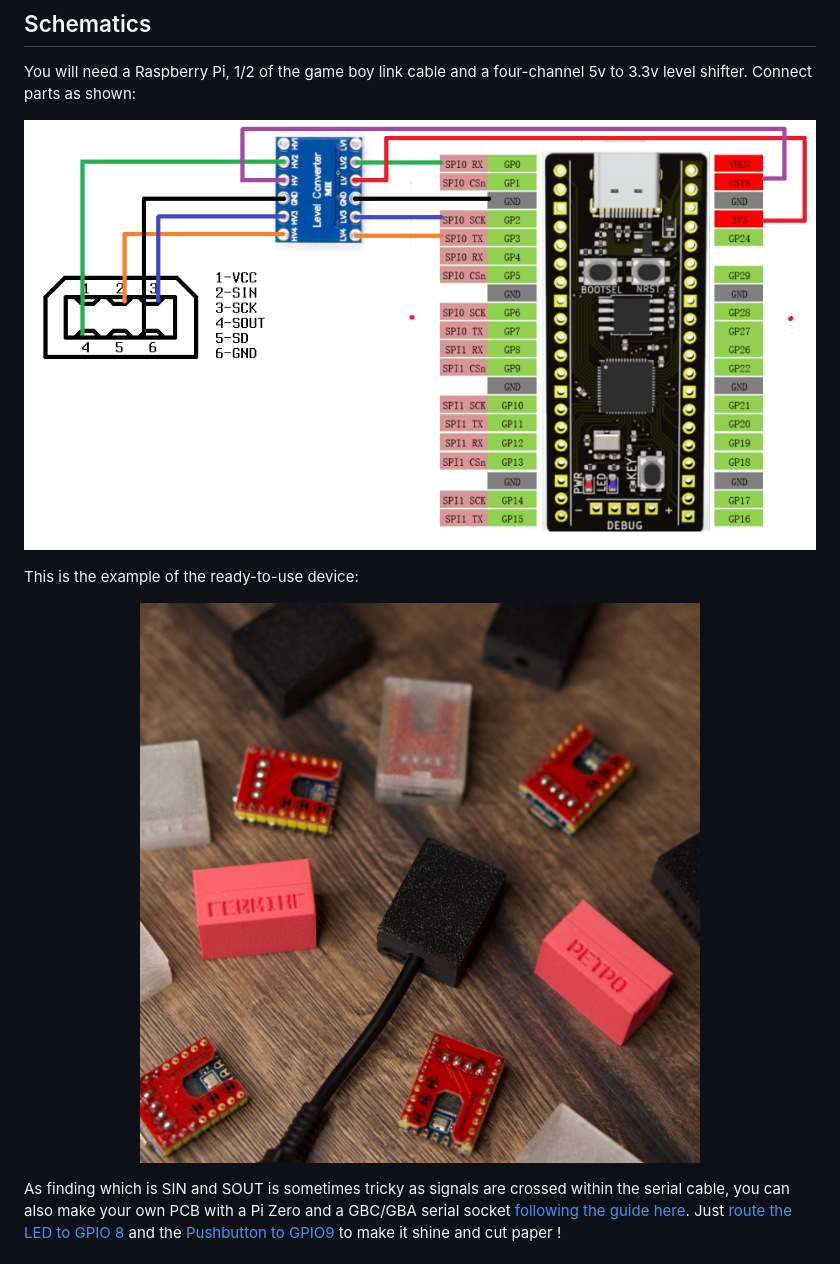
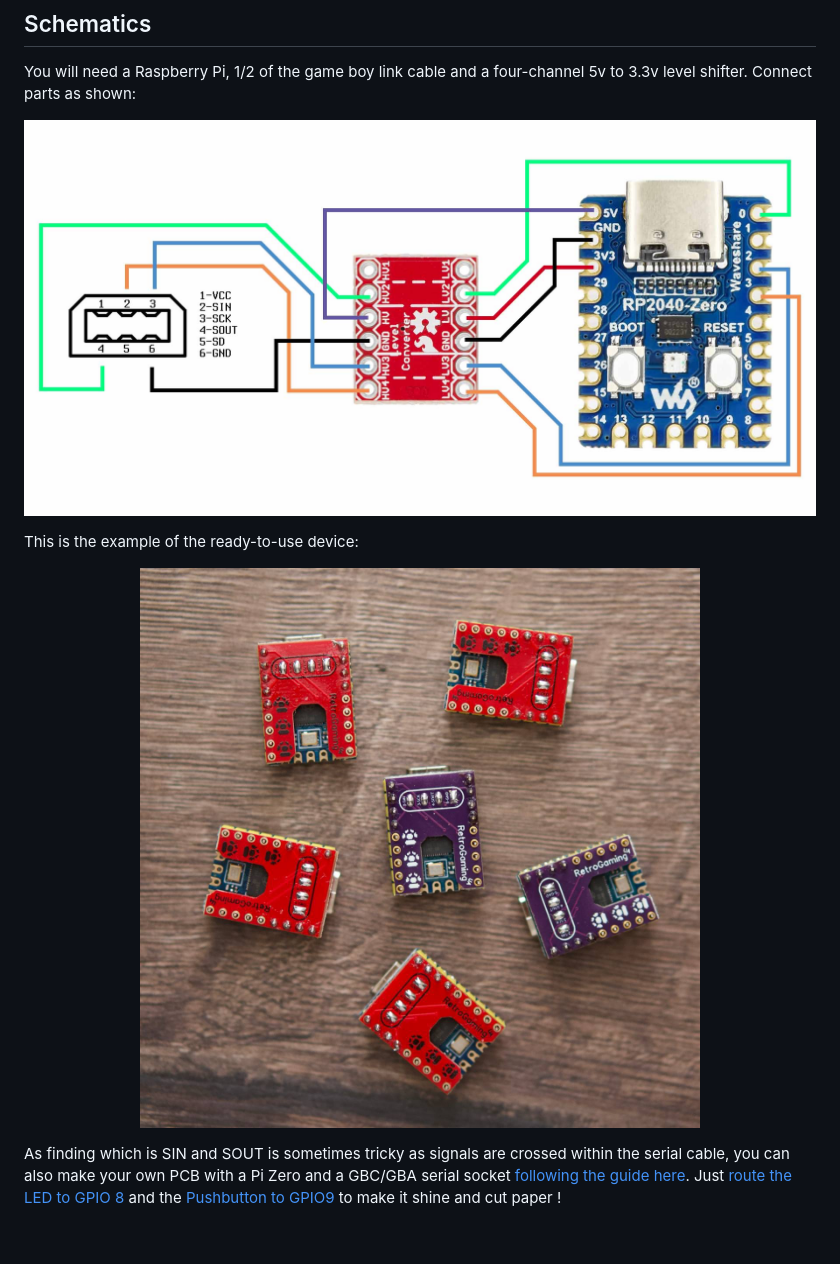
Before and after one commit to antoxa2584x/gameboy-camera-adapter, a Markdown page: README.md, the part around the change. Drawn GitHub-style; pictures changed too: preview_3.jpg, schematics.jpg (added), schematics.png (deleted).

```diff
--- a/README.md
+++ b/README.md
@@ -21,7 +21,7 @@ Special thanks to Raphael-Boichot, please check this repo: https://github.com/Ra
 You will need a Raspberry Pi, 1/2 of the game boy link cable and a four-channel 5v to 3.3v level shifter. Connect parts as shown:
 
 <p align="center">
-  <img src="https://github.com/antoxa2584x/gameboy-camera-adapter/blob/main/schematics.png?raw=true"/>
+  <img src="https://github.com/antoxa2584x/gameboy-camera-adapter/blob/main/schematics.jpg?raw=true"/>
 </p>
 
 This is the example of the ready-to-use device:
```
Also changed, not shown: preview_1.jpg, preview_2.jpg.
